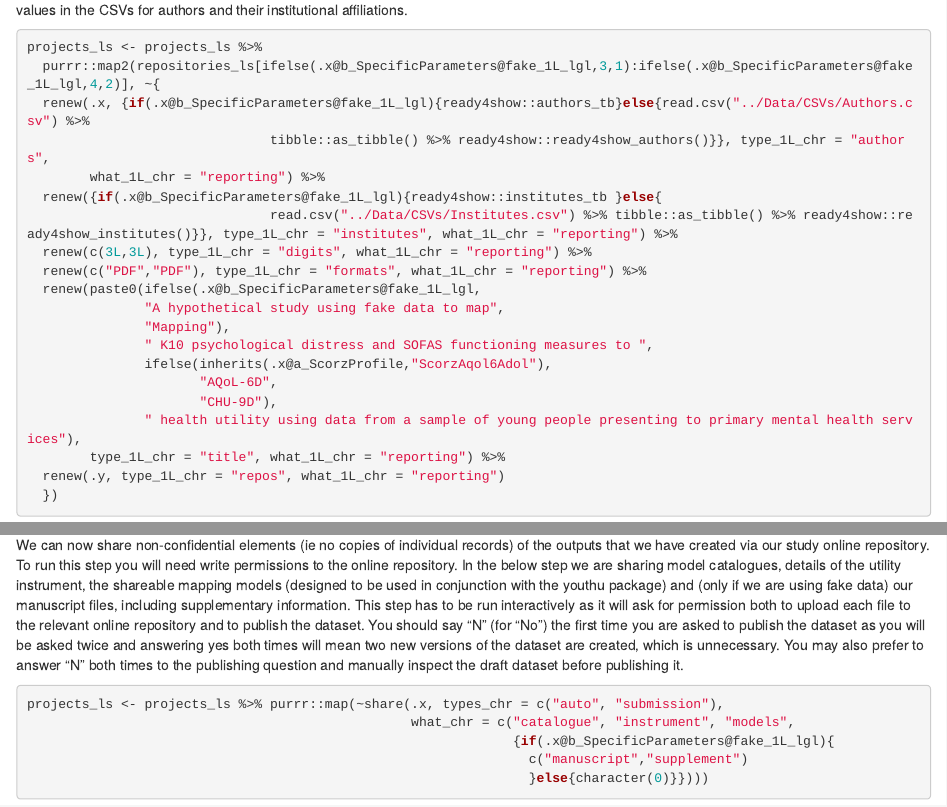
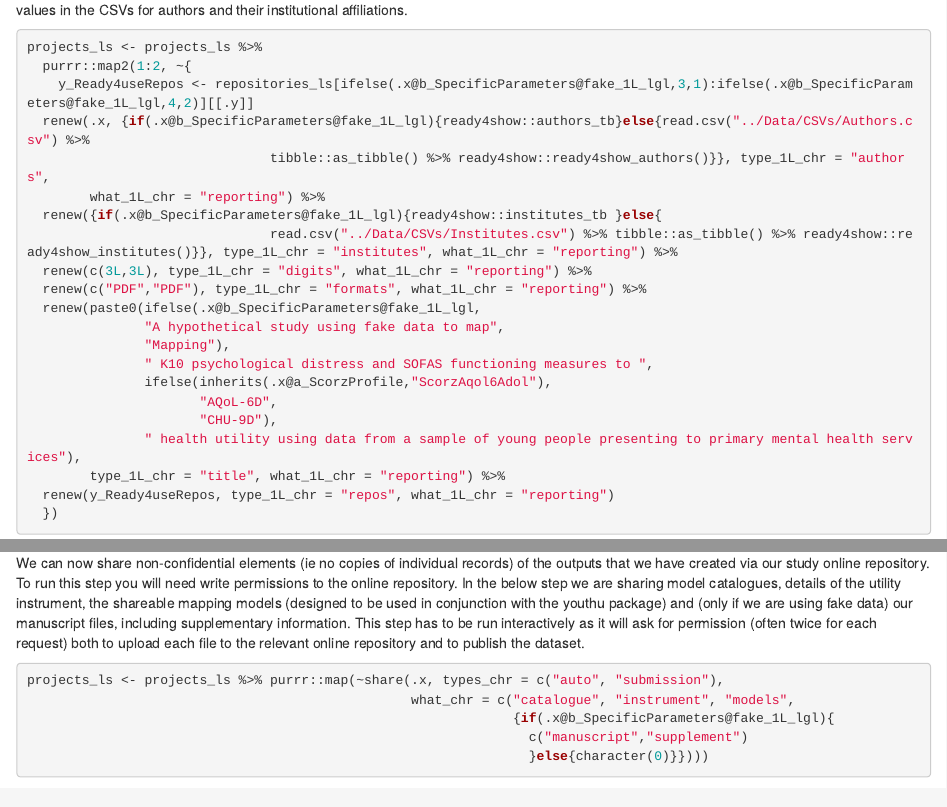
Before and after one commit to ready4-dev/ttu_cs_aqol_chu_csp, an R Markdown document (Parent_PDF/CSP.Rmd): the page in a window 1100 px wide, from 10410 px down, and a second part further down, joined at a grey line. Rendered offline with R 4.5, knitr and Pandoc, with nearby package versions; some code elsewhere in the file could not run offline; long lines of code are wrapped; common packages that the code uses without loading them are loaded.

Commit message:
updated pdf and v

````diff
--- a/Parent_PDF/CSP.Rmd
+++ b/Parent_PDF/CSP.Rmd
@@ -494,7 +494,8 @@ We add metadata relevant to the reports that we will be generating. Note, when r
 
 ```{r eval =F}
 projects_ls <- projects_ls %>%
-  purrr::map2(repositories_ls[ifelse(.x@b_SpecificParameters@fake_1L_lgl,3,1):ifelse(.x@b_SpecificParameters@fake_1L_lgl,4,2)], ~{
+  purrr::map2(1:2, ~{
+    y_Ready4useRepos <- repositories_ls[ifelse(.x@b_SpecificParameters@fake_1L_lgl,3,1):ifelse(.x@b_SpecificParameters@fake_1L_lgl,4,2)][[.y]]
   renew(.x, {if(.x@b_SpecificParameters@fake_1L_lgl){ready4show::authors_tb}else{read.csv("../Data/CSVs/Authors.csv") %>%
                                tibble::as_tibble() %>% ready4show::ready4show_authors()}}, type_1L_chr = "authors",
         what_1L_chr = "reporting") %>%
@@ -511,7 +512,7 @@ projects_ls <- projects_ls %>%
                       "CHU-9D"),
                " health utility using data from a sample of young people presenting to primary mental health services"),
         type_1L_chr = "title", what_1L_chr = "reporting") %>%
-  renew(.y, type_1L_chr = "repos", what_1L_chr = "reporting")
+  renew(y_Ready4useRepos, type_1L_chr = "repos", what_1L_chr = "reporting")
   })
 
 ```
@@ -619,7 +620,7 @@ projects_ls <- projects_ls %>% purrr::map(~author(.x, consent_1L_chr = consent_1
 ```
 
 ### Share outputs
-We can now share non-confidential elements (ie no copies of individual records) of the outputs that we have created via our study online repository. To run this step you will need write permissions to the online repository. In the below step we are sharing model catalogues, details of the utility instrument, the shareable mapping models (designed to be used in conjunction with the youthu package) and (only if we are using fake data) our manuscript files, including supplementary information. This step has to be run interactively as it will ask for permission both to upload each file to the relevant online repository and to publish the dataset. You should say "N" (for "No") the first time you are asked to publish the dataset as you will be asked twice and answering yes both times will mean two new versions of the dataset are created, which is unnecessary. You may also prefer to answer "N" both times to the publishing question and manually inspect the draft dataset before publishing it.
+We can now share non-confidential elements (ie no copies of individual records) of the outputs that we have created via our study online repository. To run this step you will need write permissions to the online repository. In the below step we are sharing model catalogues, details of the utility instrument, the shareable mapping models (designed to be used in conjunction with the youthu package) and (only if we are using fake data) our manuscript files, including supplementary information. This step has to be run interactively as it will ask for permission (often twice for each request) both to upload each file to the relevant online repository and to publish the dataset.
 
 ```{r}
 projects_ls <- projects_ls %>% purrr::map(~share(.x, types_chr = c("auto", "submission"),
````
Also changed, not shown: CSP.pdf, 1 other file.
